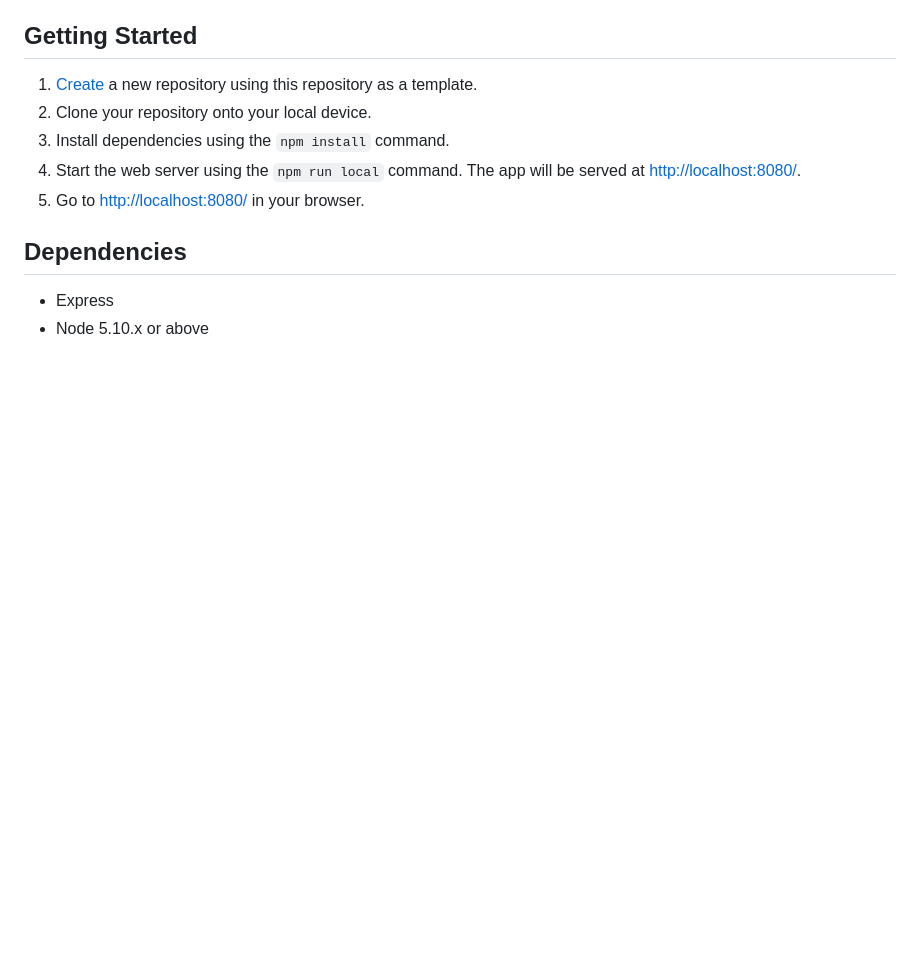
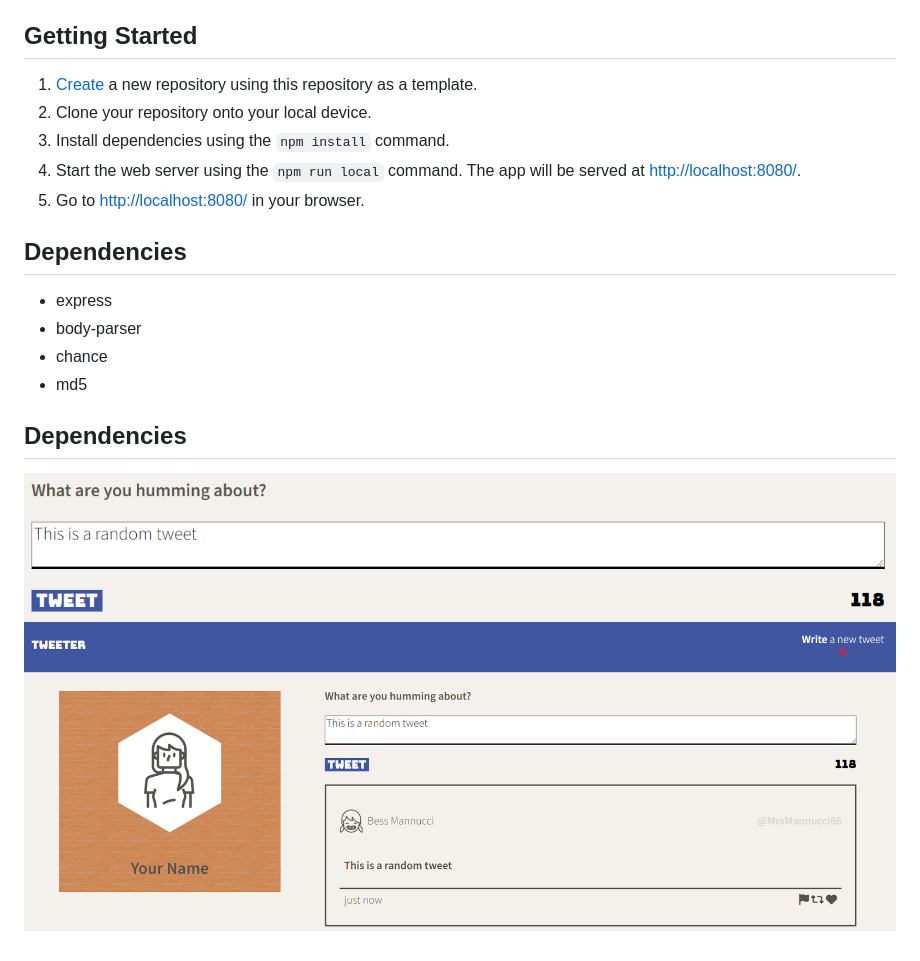
Before and after one commit to TANG281/tweeterLHL, a Markdown page: README.md, the part around the change. Drawn GitHub-style; pictures changed too: homepage.png (added), tweetbox.png (added); blank space fills up the shorter version.

```diff
--- a/README.md
+++ b/README.md
@@ -14,5 +14,12 @@ This repository is the starter code for the project: Students will fork and clon
 
 ## Dependencies
 
-- Express
-- Node 5.10.x or above
+- express
+- body-parser
+- chance
+- md5
+
+## Dependencies
+
+![Tweet box with counter](tweetbox.png)
+![Home page](homepage.png)
```
